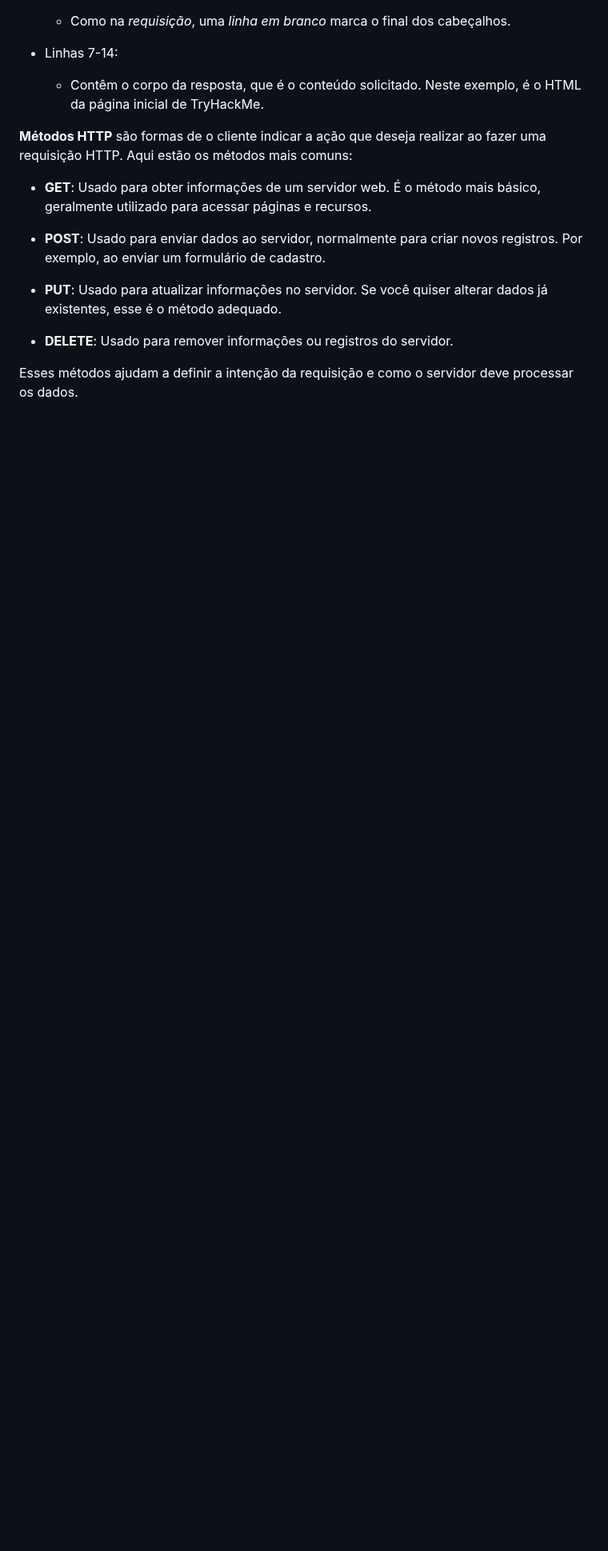
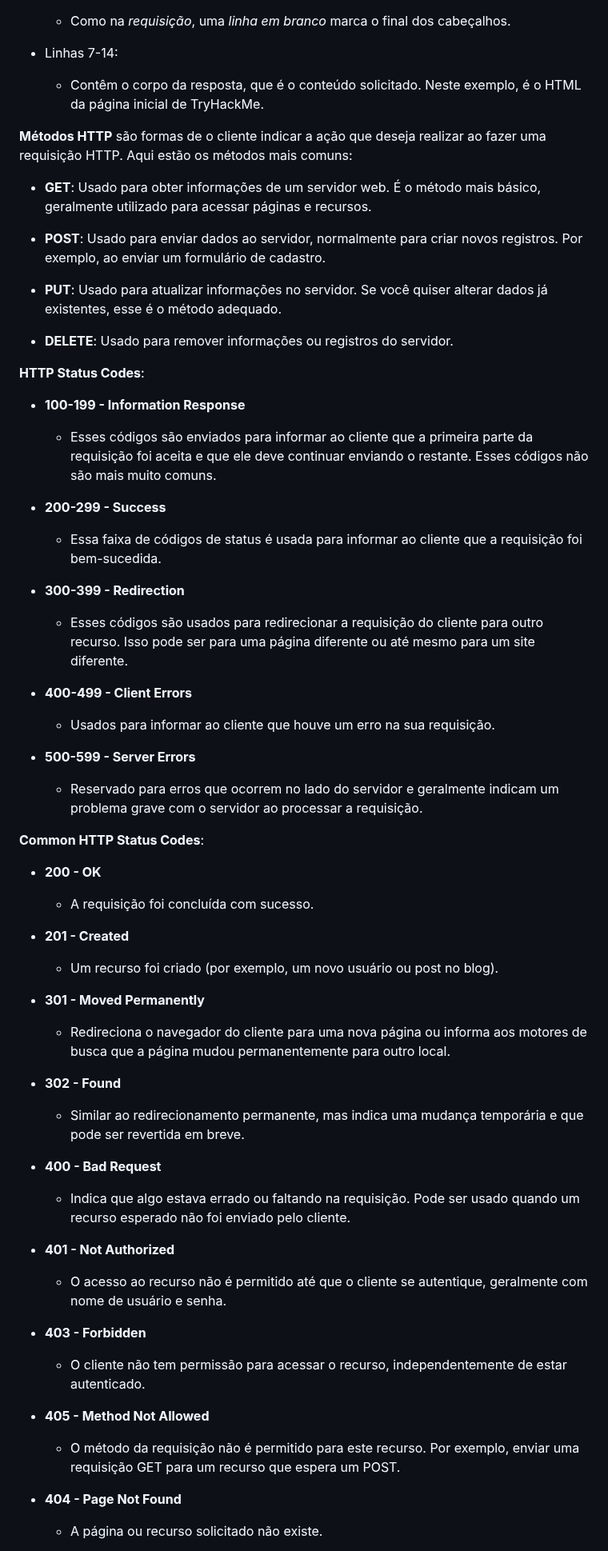
Before and after one commit to cet93/UFCD9189, a Markdown page: README.md, the part around one of its changes. Shown at 80% size. GitHub-like rendering; blank space fills up the shorter version.

Commit message:
status code http

```diff
--- a/README.md
+++ b/README.md
@@ -314,6 +314,50 @@ __Métodos HTTP__ são formas de o cliente indicar a ação que deseja realizar
 
 - __DELETE__: Usado para remover informações ou registros do servidor.
 
-Esses métodos ajudam a definir a intenção da requisição e como o servidor deve processar os dados.
 
+__HTTP Status Codes__:
 
+- __100-199 - Information Response__
+    - Esses códigos são enviados para informar ao cliente que a primeira parte da requisição foi aceita e que ele deve continuar enviando o restante. Esses códigos não são mais muito comuns.
+
+- __200-299 - Success__
+    - Essa faixa de códigos de status é usada para informar ao cliente que a requisição foi bem-sucedida.
+
+- __300-399 - Redirection__
+    - Esses códigos são usados para redirecionar a requisição do cliente para outro recurso. Isso pode ser para uma página diferente ou até mesmo para um site diferente.
+
+- __400-499 - Client Errors__
+    - Usados para informar ao cliente que houve um erro na sua requisição.
+
+- __500-599 - Server Errors__
+    - Reservado para erros que ocorrem no lado do servidor e geralmente indicam um problema grave com o servidor ao processar a requisição.
+
+__Common HTTP Status Codes__:
+
+- __200 - OK__
+    - A requisição foi concluída com sucesso.
+
+- __201 - Created__
+    - Um recurso foi criado (por exemplo, um novo usuário ou post no blog).
+
+- __301 - Moved Permanently__
+    - Redireciona o navegador do cliente para uma nova página ou informa aos motores de busca que a página mudou permanentemente para outro local.
+
+- __302 - Found__
+    - Similar ao redirecionamento permanente, mas indica uma mudança temporária e que pode ser revertida em breve.
+
+- __400 - Bad Request__
+    - Indica que algo estava errado ou faltando na requisição. Pode ser usado quando um recurso esperado não foi enviado pelo cliente.
+
+- __401 - Not Authorized__
+    - O acesso ao recurso não é permitido até que o cliente se autentique, geralmente com nome de usuário e senha.
+
+- __403 - Forbidden__
+    - O cliente não tem permissão para acessar o recurso, independentemente de estar autenticado.
+
+- __405 - Method Not Allowed__
+    - O método da requisição não é permitido para este recurso. Por exemplo, enviar uma requisição GET para um recurso que espera um POST.
+
+- __404 - Page Not Found__
+    - A página ou recurso solicitado não existe.
+
```
Also changed, not shown: other parts of README.md (+19 -0 lines).
